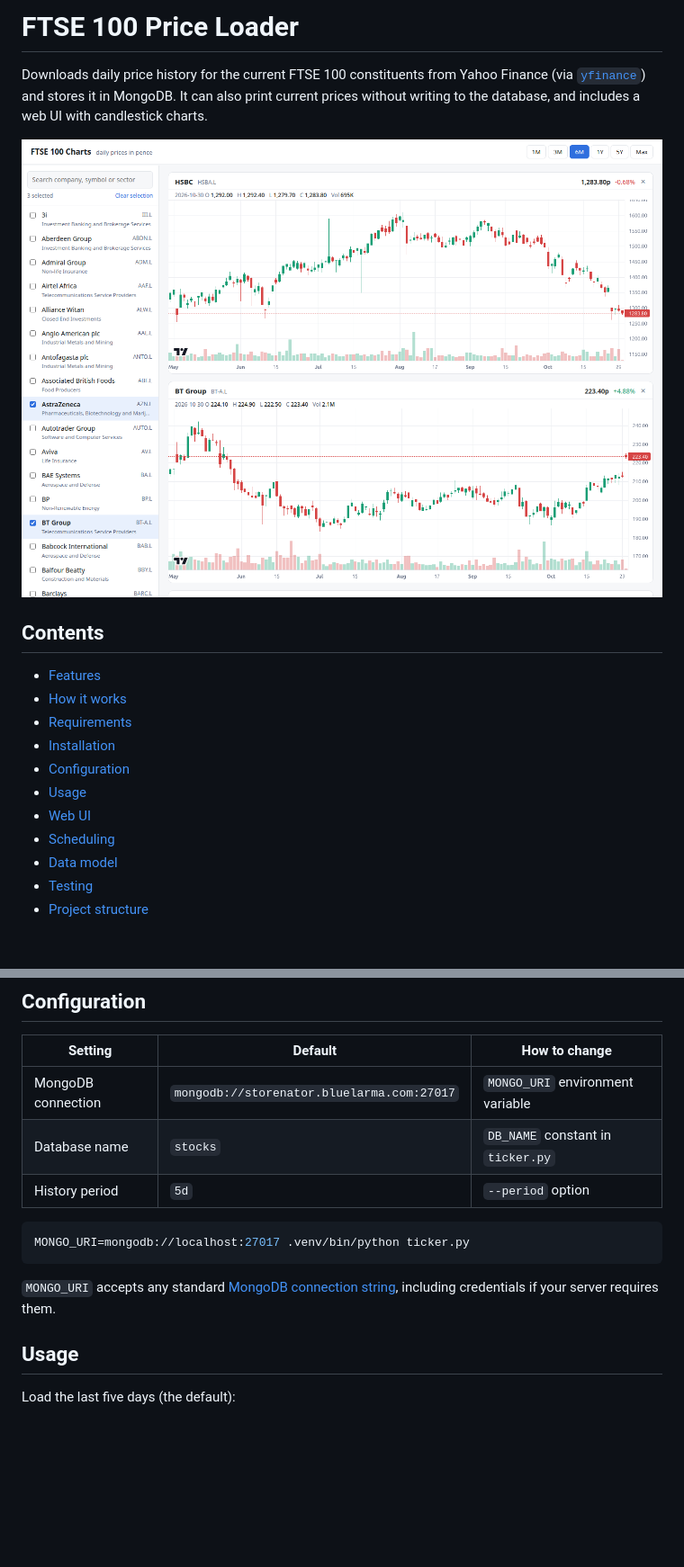
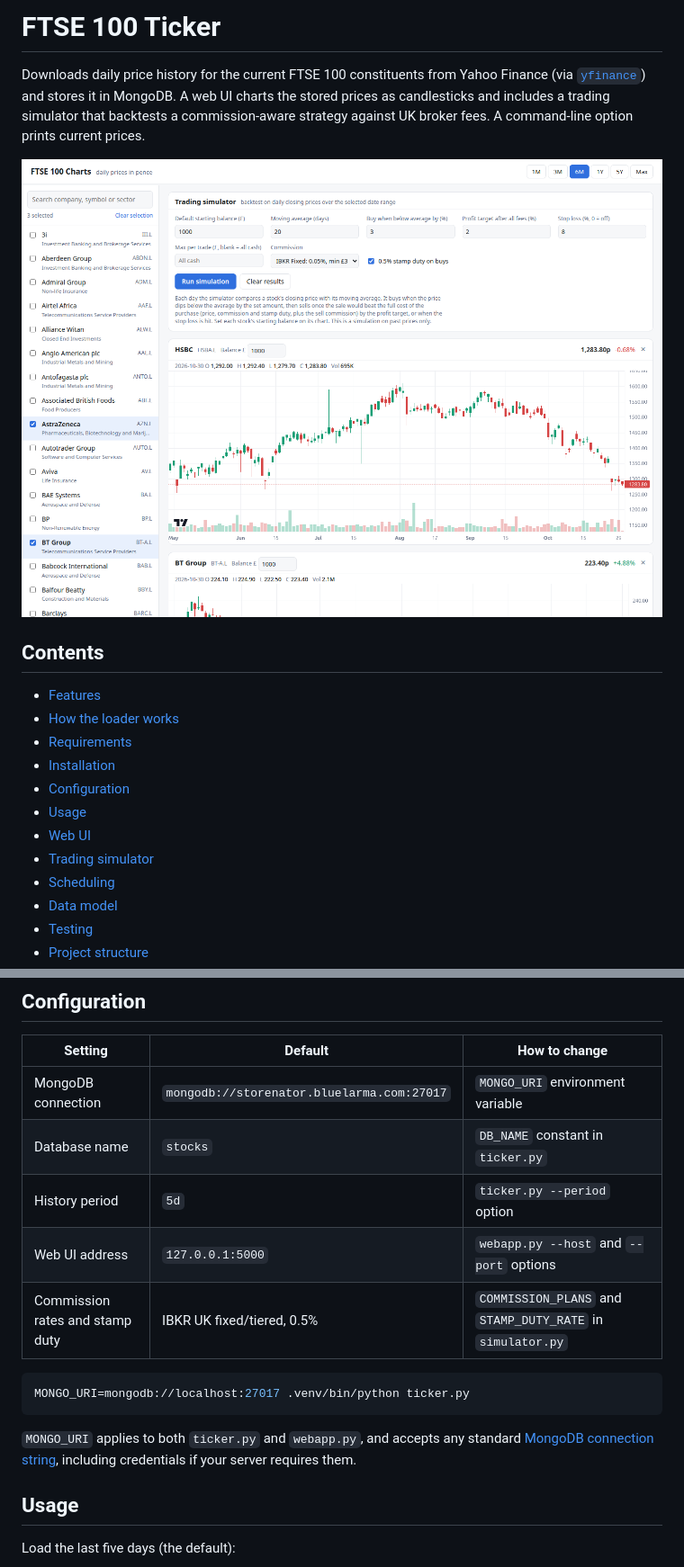
Before and after one commit to jamieharwood/ftse100-ticker, a Markdown page: README.md, 2 parts joined by grey strips. Shown at 90% size. GitHub-like rendering; pictures changed too: docs/screenshots/desktop.png; blank space fills up the shorter version.

````diff
--- a/README.md
+++ b/README.md
@@ -1,4 +1,4 @@
-# FTSE 100 Price Loader
+# FTSE 100 Ticker
 
-Downloads daily price history for the current FTSE 100 constituents from Yahoo Finance (via [`yfinance`](https://pypi.org/project/yfinance/)) and stores it in MongoDB. It can also print current prices without writing to the database, and includes a web UI with candlestick charts.
+Downloads daily price history for the current FTSE 100 constituents from Yahoo Finance (via [`yfinance`](https://pypi.org/project/yfinance/)) and stores it in MongoDB. A web UI charts the stored prices as candlesticks and includes a trading simulator that backtests a commission-aware strategy against UK broker fees. A command-line option prints current prices.
 
@@ -7,12 +7,13 @@ Downloads daily price history for the current FTSE 100 constituents from Yahoo F
 ## Contents
 
 - [Features](#features)
-- [How it works](#how-it-works)
+- [How the loader works](#how-the-loader-works)
 - [Requirements](#requirements)
 - [Installation](#installation)
 - [Configuration](#configuration)
 - [Usage](#usage)
 - [Web UI](#web-ui)
+- [Trading simulator](#trading-simulator)
 - [Scheduling](#scheduling)
 - [Data model](#data-model)
 - [Testing](#testing)
@@ -65,13 +67,15 @@ The MongoDB database (`stocks`) and its collections and indexes are created auto
 |---|---|---|
 | MongoDB connection | `mongodb://storenator.bluelarma.com:27017` | `MONGO_URI` environment variable |
 | Database name | `stocks` | `DB_NAME` constant in `ticker.py` |
-| History period | `5d` | `--period` option |
+| History period | `5d` | `ticker.py --period` option |
+| Web UI address | `127.0.0.1:5000` | `webapp.py --host` and `--port` options |
+| Commission rates and stamp duty | IBKR UK fixed/tiered, 0.5% | `COMMISSION_PLANS` and `STAMP_DUTY_RATE` in `simulator.py` |
 
 ```bash
 MONGO_URI=mongodb://localhost:27017 .venv/bin/python ticker.py
 ```
 
-`MONGO_URI` accepts any standard [MongoDB connection string](https://www.mongodb.com/docs/manual/reference/connection-string/), including credentials if your server requires them.
+`MONGO_URI` applies to both `ticker.py` and `webapp.py`, and accepts any standard [MongoDB connection string](https://www.mongodb.com/docs/manual/reference/connection-string/), including credentials if your server requires them.
 
 ## Usage
 
````
Also changed, not shown: other parts of README.md (+47 -5 lines), CLAUDE.md (+4 -0 lines), docs/screenshots/desktop-dark.png, docs/screenshots/mobile.png, docs/screenshots/simulator.png (added), 5 other files.
